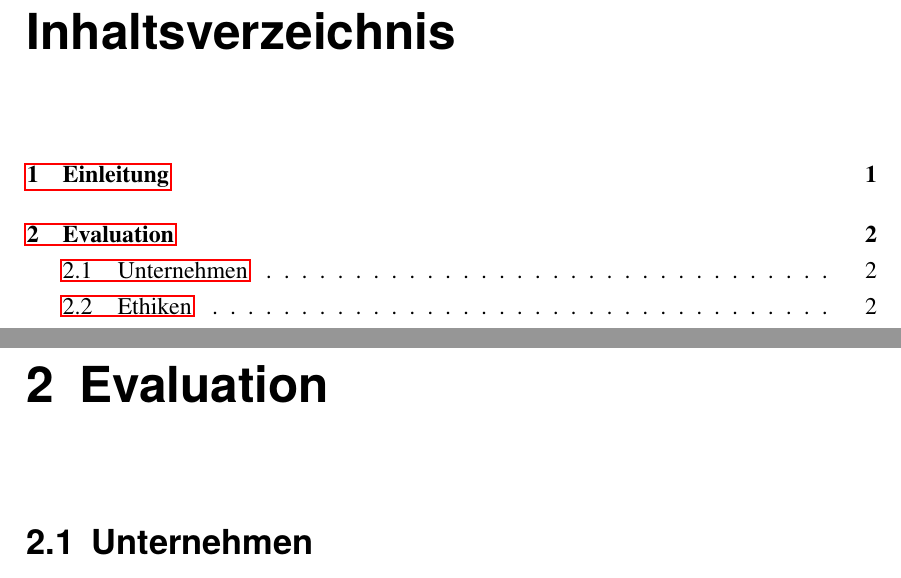
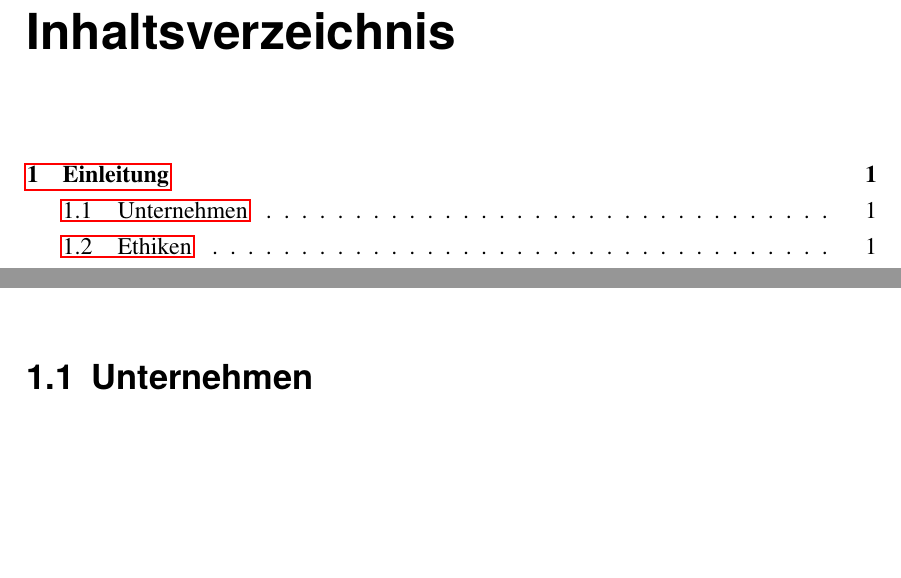
Before and after one commit to teamwip/ethik, a LaTeX document (main.tex): two parts of pages 2 and 6 of 9 before the commit and two parts of pages 2 and 5 of 8 after it, joined at a grey line, cut so that both start at the same text, the shorter picture padded with empty space. Compiled offline with pdfLaTeX.

Commit message:
Evaluation entfernt

```diff
--- a/main.tex
+++ b/main.tex
@@ -97,8 +97,6 @@
 
 \chapter{Einleitung}
 
-\chapter{Evaluation}
-
 \section{Unternehmen}
 
 \section{Ethiken}
```
